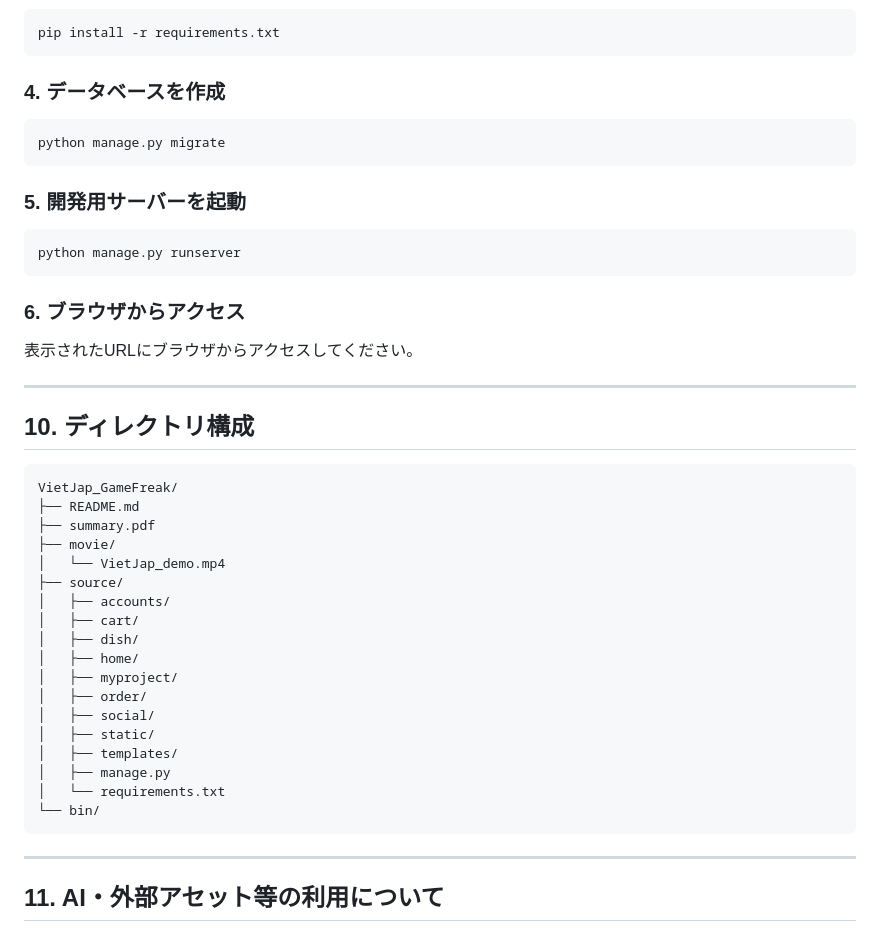
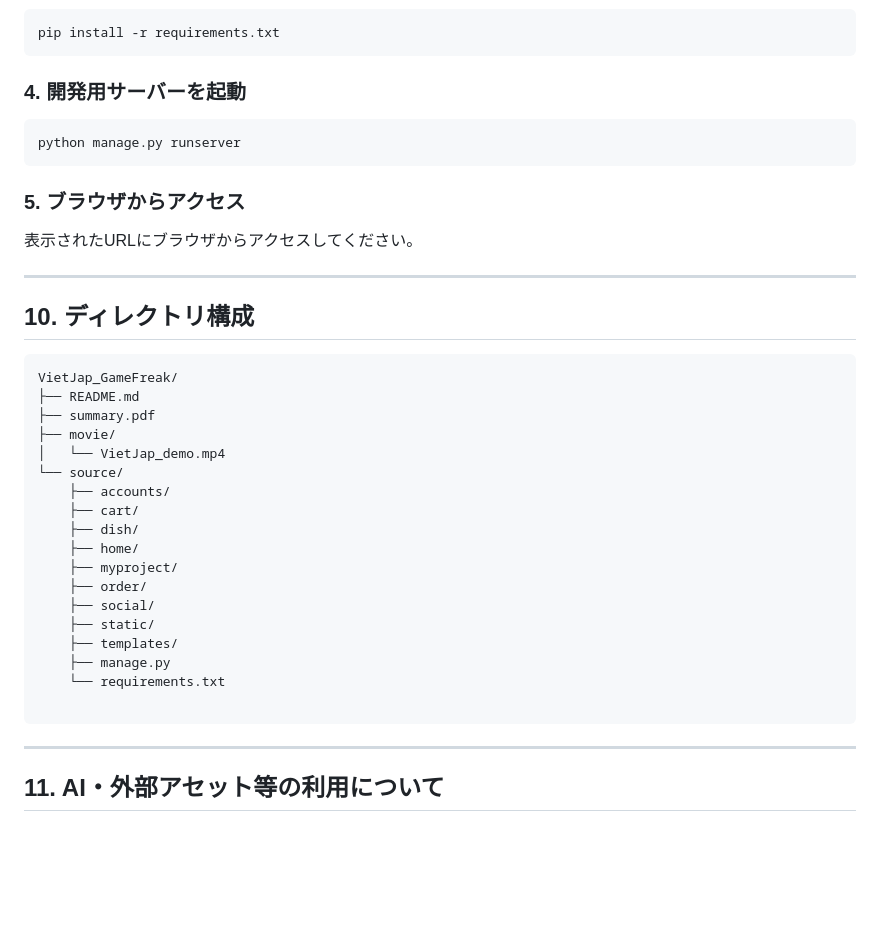
Before and after one commit to shigu01/VietJap_GameFreak, a Markdown page: README.md, the part around the change. GitHub-like rendering; blank space fills up the shorter version.

Commit message:
Revise README for server startup instructions

````diff
--- a/README.md
+++ b/README.md
@@ -136,19 +136,13 @@ cd source
 pip install -r requirements.txt
 ```
 
-### 4. データベースを作成
-
-```bash
-python manage.py migrate
-```
-
-### 5. 開発用サーバーを起動
+### 4. 開発用サーバーを起動
 
 ```bash
 python manage.py runserver
 ```
 
-### 6. ブラウザからアクセス
+### 5. ブラウザからアクセス
 
 表示されたURLにブラウザからアクセスしてください。
 
@@ -162,19 +156,19 @@ VietJap_GameFreak/
 ├── summary.pdf
 ├── movie/
 │   └── VietJap_demo.mp4
-├── source/
-│   ├── accounts/
-│   ├── cart/
-│   ├── dish/
-│   ├── home/
-│   ├── myproject/
-│   ├── order/
-│   ├── social/
-│   ├── static/
-│   ├── templates/
-│   ├── manage.py
-│   └── requirements.txt
-└── bin/
+└── source/
+    ├── accounts/
+    ├── cart/
+    ├── dish/
+    ├── home/
+    ├── myproject/
+    ├── order/
+    ├── social/
+    ├── static/
+    ├── templates/
+    ├── manage.py
+    └── requirements.txt
+
 ```
 
 ---
````
